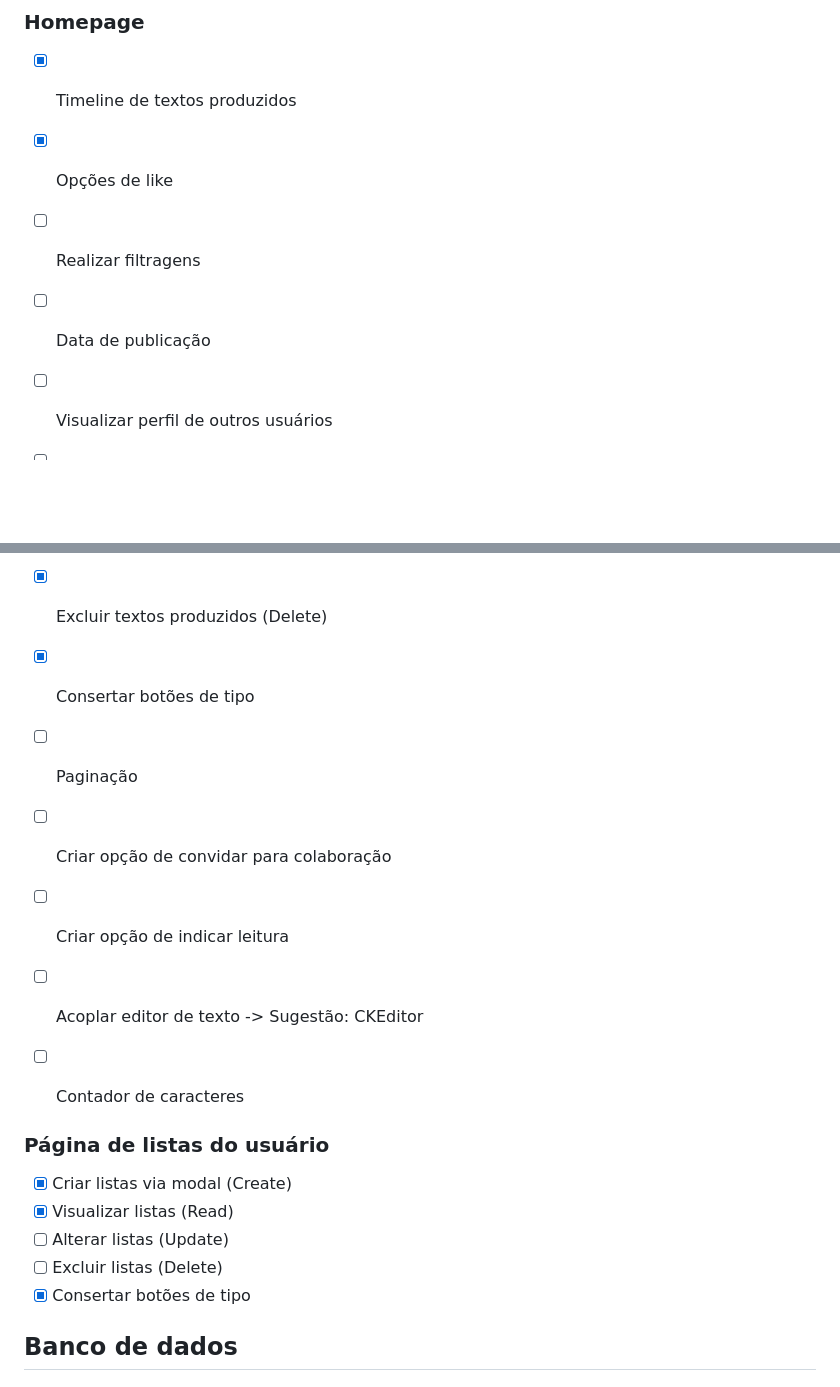
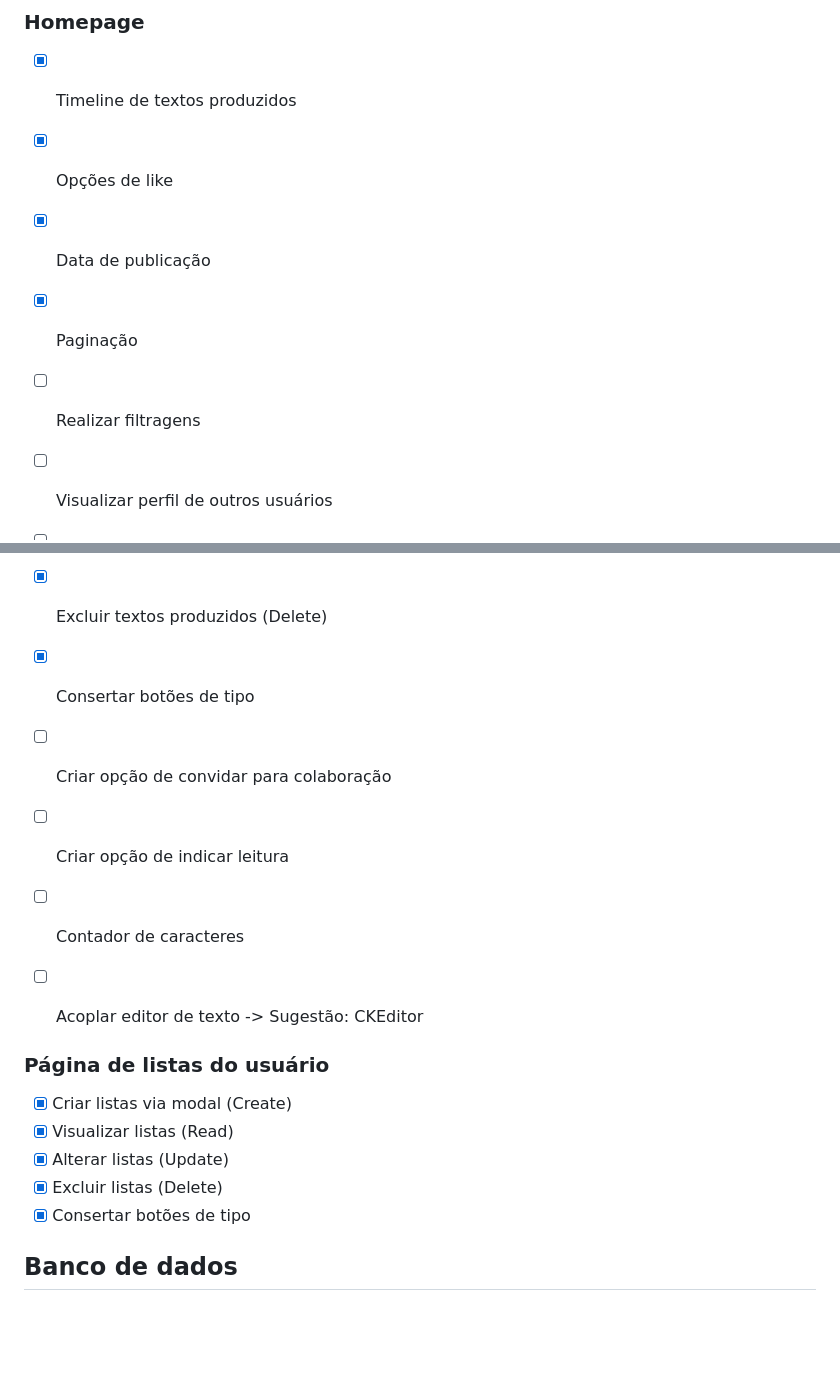
Before and after one commit to jose-roberto/cataventos, a Markdown page: TODO.md, 2 parts joined by grey strips. Rendered like a GitHub page; blank space fills up the shorter version.

```diff
--- a/TODO.md
+++ b/TODO.md
@@ -60,8 +60,9 @@ Implementar respectivos redirecionamentos para:
 ### Homepage
 - [X] Timeline de textos produzidos
 - [X] Opções de like
+- [X] Data de publicação
+- [X] Paginação
 - [ ] Realizar filtragens
-- [ ] Data de publicação
 - [ ] Visualizar perfil de outros usuários
 
 - [ ] Coluna de sugestões
@@ -80,18 +81,17 @@ Implementar respectivos redirecionamentos para:
 - [X] Alterar textos produzidos (Update)
 - [X] Excluir textos produzidos (Delete)
 - [X] Consertar botões de tipo
-- [ ] Paginação
 - [ ] Criar opção de convidar para colaboração
 
 - [ ] Criar opção de indicar leitura
+- [ ] Contador de caracteres
 - [ ] Acoplar editor de texto -> Sugestão: CKEditor
-- [ ] Contador de caracteres
 
 ### Página de listas do usuário
 - [X] Criar listas via modal (Create)
 - [X] Visualizar listas (Read)
-- [ ] Alterar listas (Update)
-- [ ] Excluir listas (Delete)
+- [X] Alterar listas (Update)
+- [X] Excluir listas (Delete)
 - [X] Consertar botões de tipo
 
 ## Banco de dados
```
Also changed, not shown: other parts of TODO.md (+4 -4 lines).
